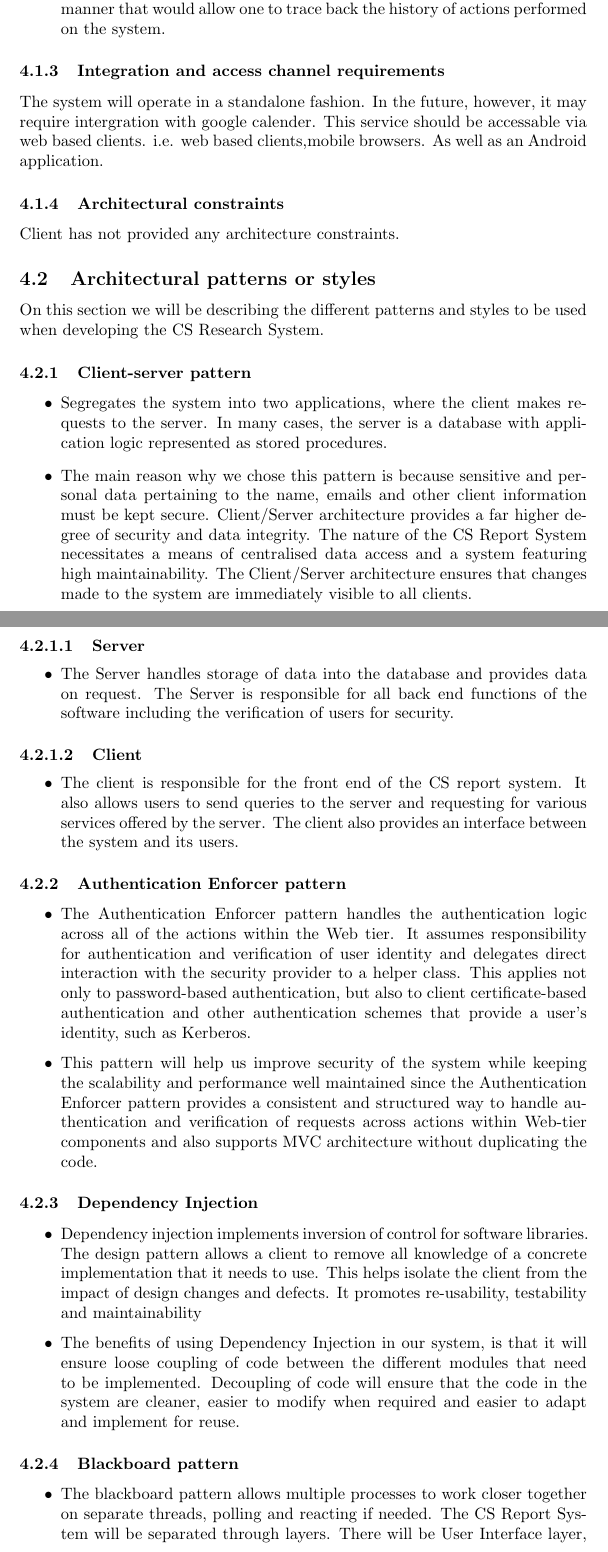
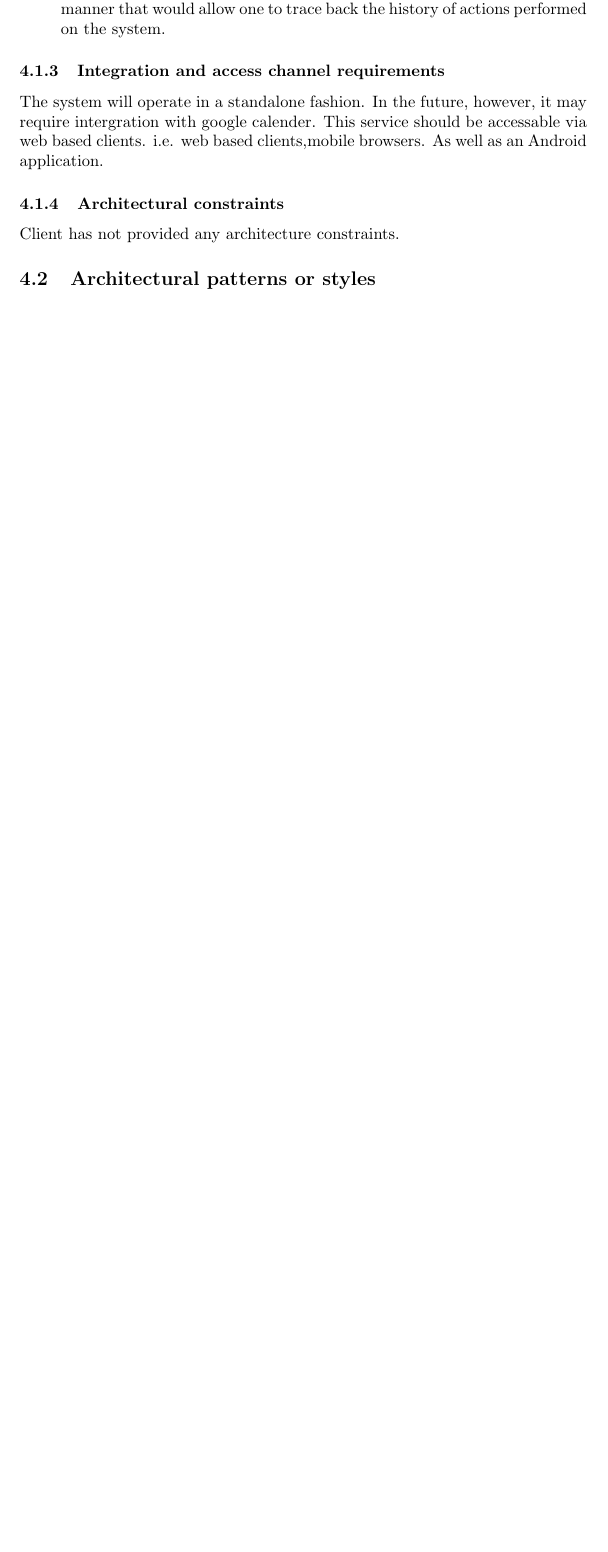
Before and after one commit to MatthewBotha/TeamIndiaAss1, a LaTeX document (Requirements and Design.tex): two parts of pages 3 and 4 of 29 before the commit and part of page 3 of 28 after it, the two joined at a grey line, cut so that both start at the same text, the shorter picture padded with empty space. Compiled offline with pdfLaTeX.

```diff
--- a/Requirements and Design.tex
+++ b/Requirements and Design.tex
@@ -97,49 +97,4 @@
 			\subsubsection{Architectural constraints}
 				Client has not provided any architecture constraints.
 
-	%----------------------------------------------------------------------------------------
-	%	Architectural patterns or styles
-	%----------------------------------------------------------------------------------------
-
-
-
-
 		\subsection{Architectural patterns or styles}
-		On this section we will be describing the different patterns and styles to be used when developing the CS 		        Research System.
-		\setcounter{secnumdepth}{5}
-		\subsubsection{Client-server pattern} % level 1
-		\begin{itemize}
-		 \item Segregates the system into two applications, where the client makes requests to the server. In many 				cases, the server is a database with application logic represented as stored procedures.
-
-
-         \item  The main reason why we chose this pattern is because sensitive and personal data pertaining to the 				name, emails and other client information must be kept secure. Client/Server architecture provides a far 			higher 	degree of security and data integrity. The nature of the CS Report System necessitates a means of 				centralised data access and a system featuring high maintainability. The Client/Server architecture ensures that changes 	made to the system are immediately visible to all clients.
-         \end{itemize}
-         \paragraph{Server} % level 2
-         \begin{itemize}
-          \item The Server handles storage of data into the database and provides data on request. The Server is responsible for all back end functions of the software including the verification 	of users for security.
-
-           \end{itemize}
-            \paragraph{Client} % level 3
-         \begin{itemize}
-          \item The client is responsible for the front end of the CS report system. It also allows users to 	send 			queries to the server and requesting for various services offered by the server. The 	client also provides 			an interface between the system  and its users.
-           \end{itemize}
-
-           \subsubsection{Authentication Enforcer pattern} % level 1
-
-			 \begin{itemize}
-          \item  The Authentication Enforcer pattern handles the authentication logic across all of the actions 						within the Web tier. It assumes responsibility for authentication and veriﬁcation of user identity and 					delegates direct interaction with the security provider to a helper class. This applies not only to 						password-based authentication, but also to client certiﬁcate-based authentication and other 								authentication schemes that provide a user’s identity, such as Kerberos.
-        	\item This pattern will help us improve security of the system while keeping the scalability and 						performance well maintained since the Authentication Enforcer pattern provides a consistent and structured way to handle authentication and veriﬁcation of requests across actions within Web-tier components and also 		supports MVC architecture without duplicating the code.
-           \end{itemize}
-
-            \subsubsection{Dependency Injection} % level 1
-
-             \begin{itemize}
-          \item  Dependency injection implements inversion of control for software libraries. The design pattern 					allows a client to remove all knowledge of a concrete implementation that it needs to use. This helps 					isolate the client from the impact of design changes and defects. It promotes re-usability, testability 					and maintainability
-        	\item The benefits of using Dependency Injection in our system, is that it will ensure loose coupling of 				code between the diﬀerent modules that need to be implemented. Decoupling of code will ensure that the 					code in the system are cleaner, easier to modify when required and easier to adapt and implement for reuse.
-           \end{itemize}
-
-
-           \subsubsection{Blackboard pattern} % level 1
-
-             \begin{itemize}
-          \item  The blackboard pattern allows multiple processes to work closer together on separate threads, 						polling and reacting if needed. The CS Report System will be separated through layers. There will be User 			Interface layer, services layer and process layer which will include Business logic and data.  User	 					Interface layer will handle interaction like receiving input like login credentials from users. The 						service layer will handle services like opening a research group and deleting a research group and lastly 			process layer will process services rendered for authorization. Separation through layers will enhance 					performance, how the software reacts,  manageability and reusability.
```
Also changed, not shown: Requirements and Design.tex (27 more changed lines).
